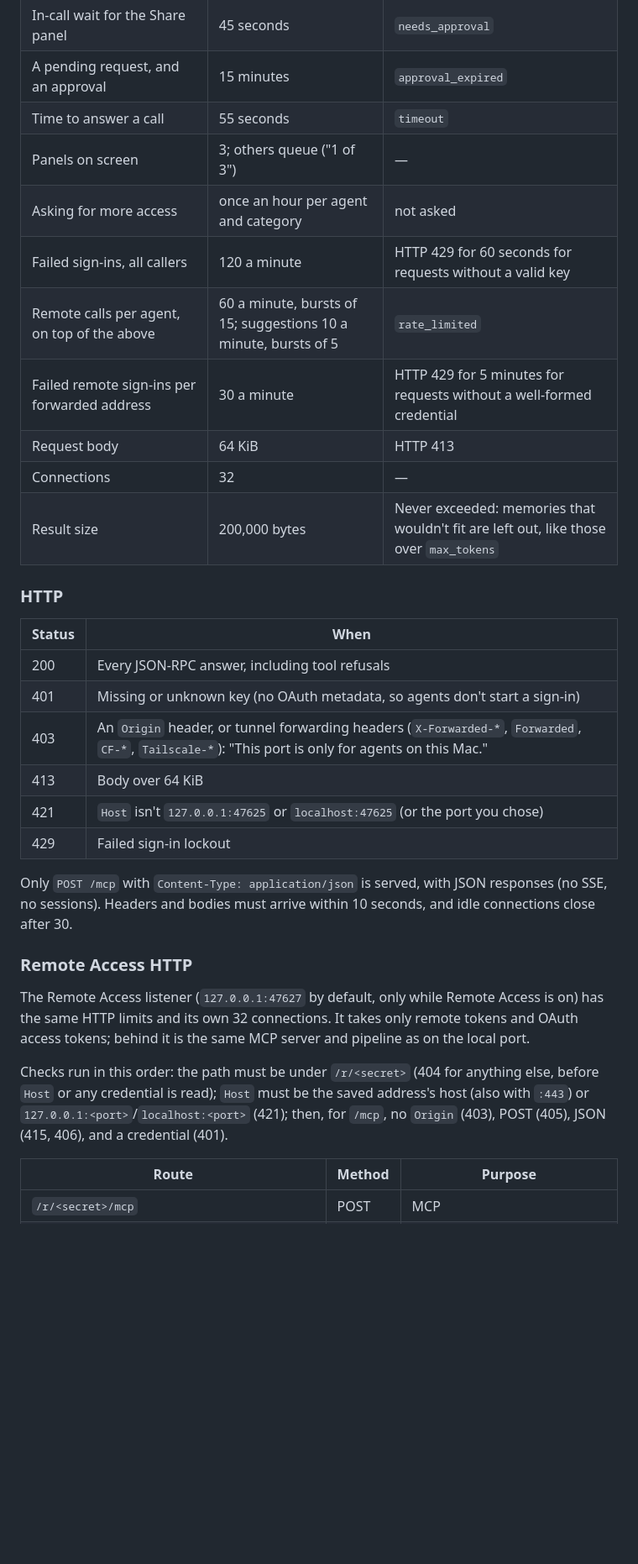
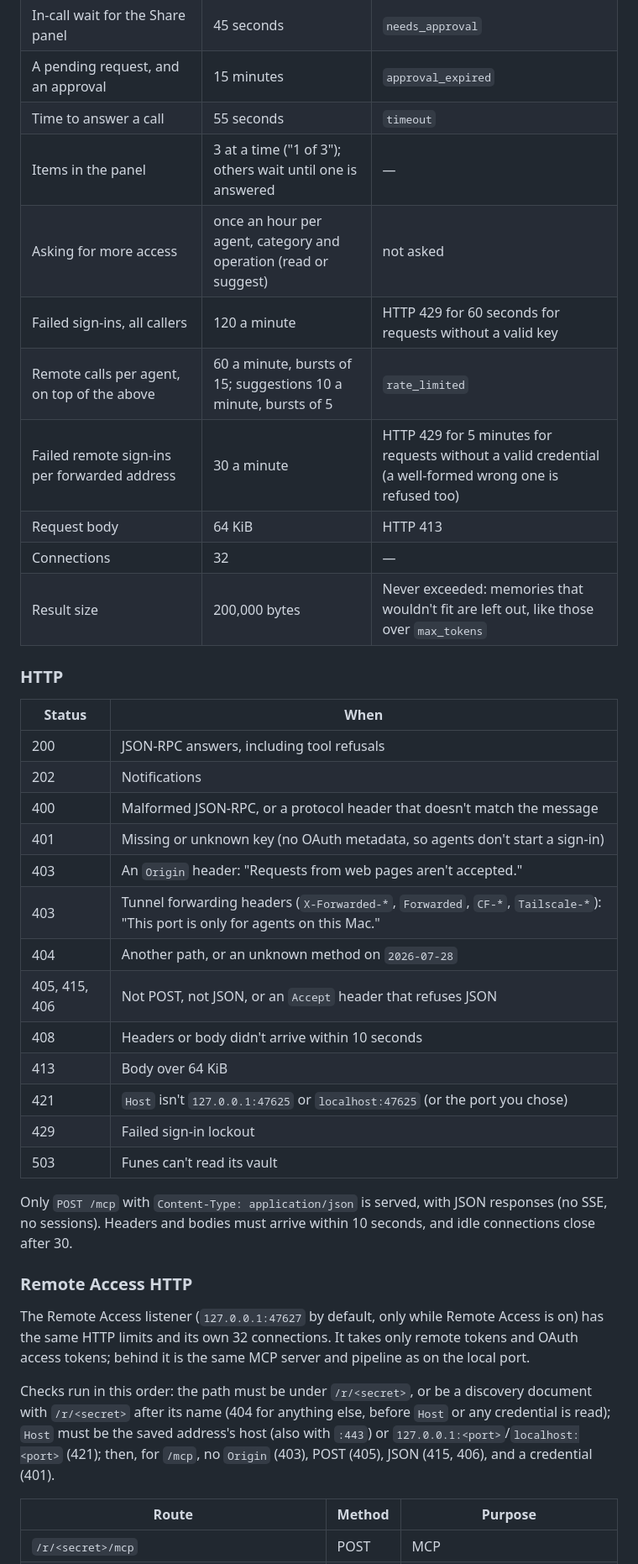
Before and after one commit to bereciartua/funes-vault-app, a Markdown page: docs/MCP.md, the part around one of its changes. Shown at 84% size. Drawn GitHub-style; blank space fills up the shorter version.

```diff
--- a/docs/MCP.md
+++ b/docs/MCP.md
@@ -518,11 +523,11 @@ The call never waits for you. The proposed memory must fit the agent's own acces
 | In-call wait for the Share panel | 45 seconds | `needs_approval` |
 | A pending request, and an approval | 15 minutes | `approval_expired` |
 | Time to answer a call | 55 seconds | `timeout` |
-| Panels on screen | 3; others queue ("1 of 3") | — |
-| Asking for more access | once an hour per agent and category | not asked |
+| Items in the panel | 3 at a time ("1 of 3"); others wait until one is answered | — |
+| Asking for more access | once an hour per agent, category and operation (read or suggest) | not asked |
 | Failed sign-ins, all callers | 120 a minute | HTTP 429 for 60 seconds for requests without a valid key |
 | Remote calls per agent, on top of the above | 60 a minute, bursts of 15; suggestions 10 a minute, bursts of 5 | `rate_limited` |
-| Failed remote sign-ins per forwarded address | 30 a minute | HTTP 429 for 5 minutes for requests without a well-formed credential |
+| Failed remote sign-ins per forwarded address | 30 a minute | HTTP 429 for 5 minutes for requests without a valid credential (a well-formed wrong one is refused too) |
 | Request body | 64 KiB | HTTP 413 |
 | Connections | 32 | — |
 | Result size | 200,000 bytes | Never exceeded: memories that wouldn't fit are left out, like those over `max_tokens` |
@@ -531,12 +536,19 @@ The call never waits for you. The proposed memory must fit the agent's own acces
 
 | Status | When |
 | --- | --- |
-| 200 | Every JSON-RPC answer, including tool refusals |
+| 200 | JSON-RPC answers, including tool refusals |
+| 202 | Notifications |
+| 400 | Malformed JSON-RPC, or a protocol header that doesn't match the message |
 | 401 | Missing or unknown key (no OAuth metadata, so agents don't start a sign-in) |
-| 403 | An `Origin` header, or tunnel forwarding headers (`X-Forwarded-*`, `Forwarded`, `CF-*`, `Tailscale-*`): "This port is only for agents on this Mac." |
+| 403 | An `Origin` header: "Requests from web pages aren't accepted." |
+| 403 | Tunnel forwarding headers (`X-Forwarded-*`, `Forwarded`, `CF-*`, `Tailscale-*`): "This port is only for agents on this Mac." |
+| 404 | Another path, or an unknown method on `2026-07-28` |
+| 405, 415, 406 | Not POST, not JSON, or an `Accept` header that refuses JSON |
+| 408 | Headers or body didn't arrive within 10 seconds |
 | 413 | Body over 64 KiB |
 | 421 | `Host` isn't `127.0.0.1:47625` or `localhost:47625` (or the port you chose) |
 | 429 | Failed sign-in lockout |
+| 503 | Funes can't read its vault |
 
 Only `POST /mcp` with `Content-Type: application/json` is served, with JSON responses (no SSE, no sessions). Headers and bodies must arrive within 10 seconds, and idle connections close after 30.
 
@@ -544,7 +556,7 @@ Only `POST /mcp` with `Content-Type: application/json` is served, with JSON resp
 
 The Remote Access listener (`127.0.0.1:47627` by default, only while Remote Access is on) has the same HTTP limits and its own 32 connections. It takes only remote tokens and OAuth access tokens; behind it is the same MCP server and pipeline as on the local port.
 
-Checks run in this order: the path must be under `/r/<secret>` (404 for anything else, before `Host` or any credential is read); `Host` must be the saved address's host (also with `:443`) or `127.0.0.1:<port>`/`localhost:<port>` (421); then, for `/mcp`, no `Origin` (403), POST (405), JSON (415, 406), and a credential (401).
+Checks run in this order: the path must be under `/r/<secret>`, or be a discovery document with `/r/<secret>` after its name (404 for anything else, before `Host` or any credential is read); `Host` must be the saved address's host (also with `:443`) or `127.0.0.1:<port>`/`localhost:<port>` (421); then, for `/mcp`, no `Origin` (403), POST (405), JSON (415, 406), and a credential (401).
 
 | Route | Method | Purpose |
 | --- | --- | --- |
```
Also changed, not shown: other parts of docs/MCP.md (+50 -45 lines).
